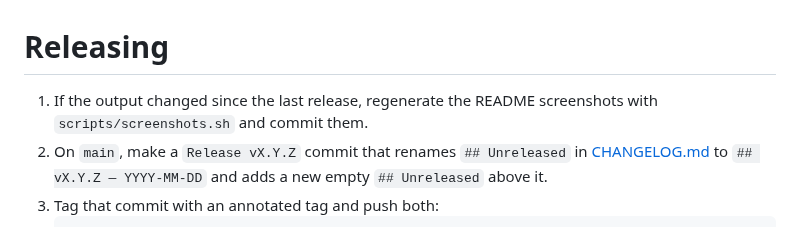
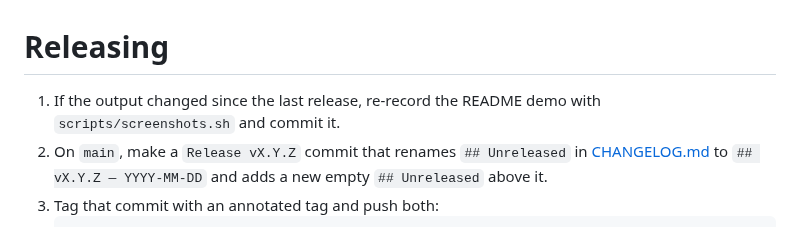
Before and after one commit to dimonchik0036/gh-kotlin-prs, a Markdown page: RELEASING.md, the part around the change. Drawn GitHub-style.

```diff
--- a/RELEASING.md
+++ b/RELEASING.md
@@ -1,7 +1,7 @@
 # Releasing
 
-1. If the output changed since the last release, regenerate the README screenshots with `scripts/screenshots.sh`
-   and commit them.
+1. If the output changed since the last release, re-record the README demo with `scripts/screenshots.sh`
+   and commit it.
 2. On `main`, make a `Release vX.Y.Z` commit that renames `## Unreleased` in [CHANGELOG.md](CHANGELOG.md) to
    `## vX.Y.Z — YYYY-MM-DD` and adds a new empty `## Unreleased` above it.
 3. Tag that commit with an annotated tag and push both:
```
Also changed, not shown: AGENTS.md (+3 -2 lines), README.md (+5 -5 lines), docs/images/demo.gif (added), 8 other files.
